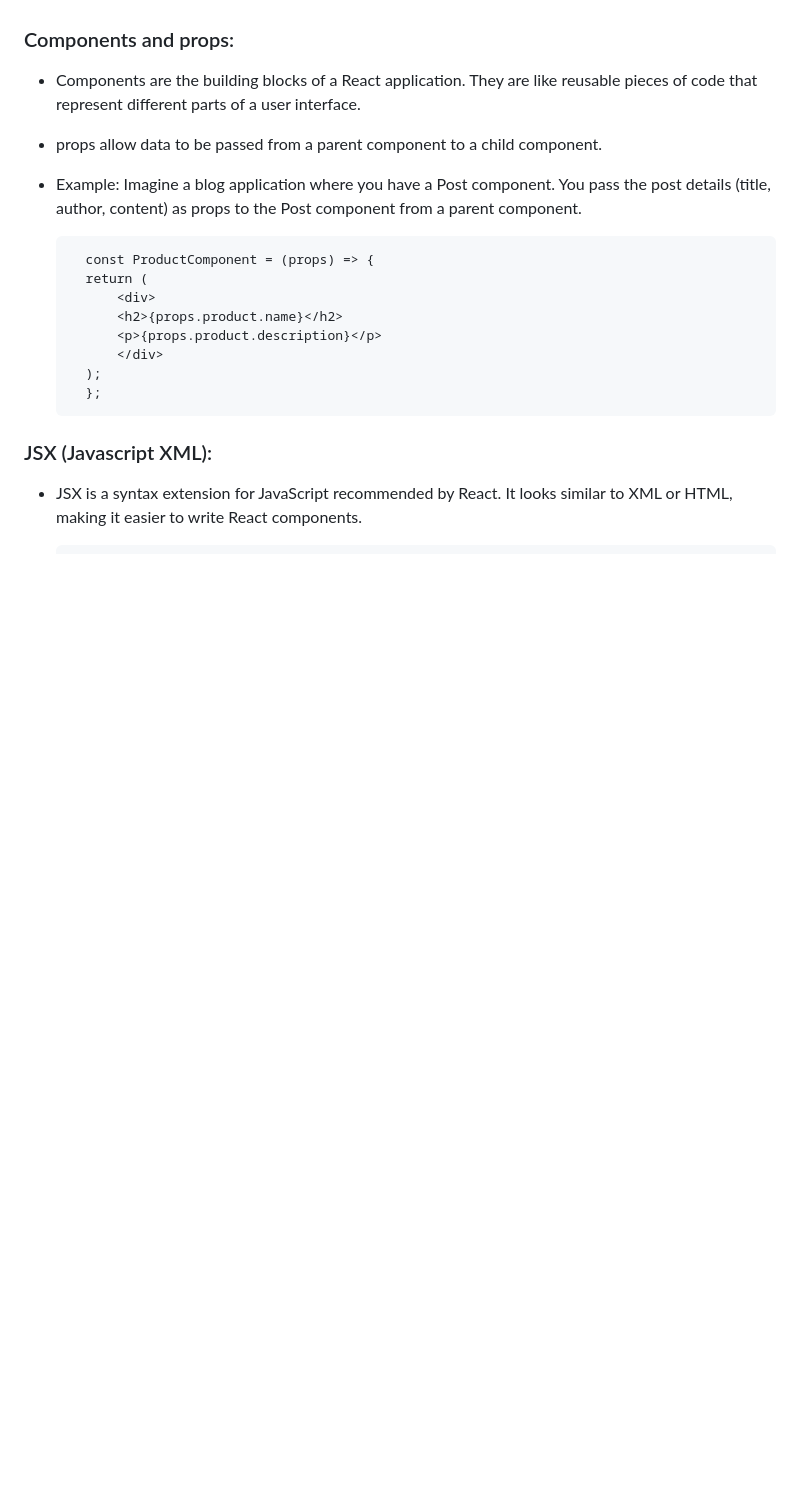
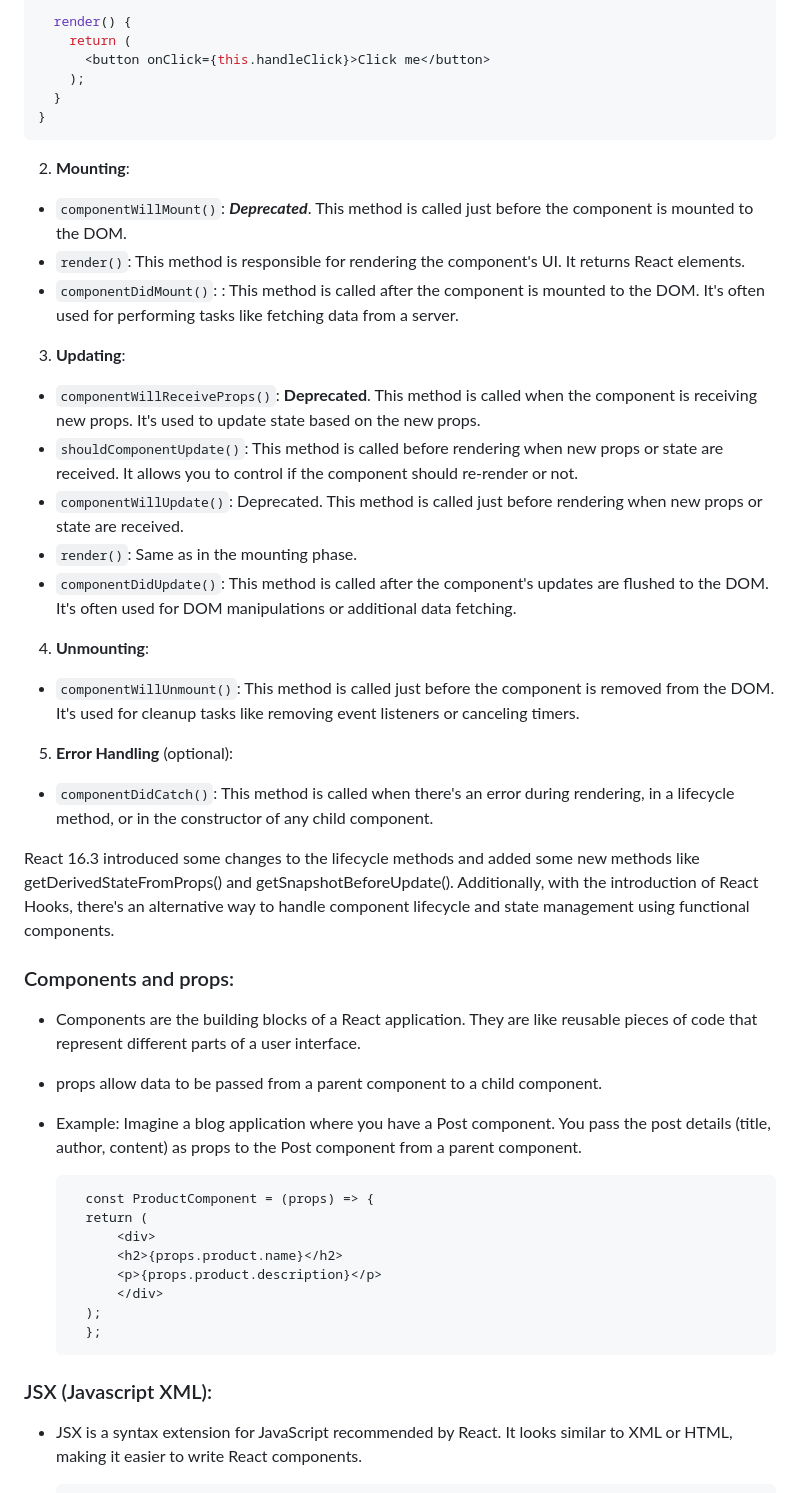
Before and after one commit to utkarsh-1602/interview-approaches, a Markdown page: frontend-concepts/reactjs/Readme.md, the part around one of its changes. GitHub-like rendering; blank space fills up the shorter version.

````diff
--- a/frontend-concepts/reactjs/Readme.md
+++ b/frontend-concepts/reactjs/Readme.md
@@ -18,10 +56,36 @@ Here's a brief overview of the component lifecycle phases in React:
 
+  render() {
+    return (
+      <button onClick={this.handleClick}>Click me</button>
+    );
+  }
+}
+```
+
+2. **Mounting**:
+- `componentWillMount()`: ***Deprecated***. This method is called just before the component is mounted to the DOM.
+- `render()`: This method is responsible for rendering the component's UI. It returns React elements.
+- `componentDidMount()`: : This method is called after the component is mounted to the DOM. It's often used for performing tasks like fetching data from a server.
+
+3. **Updating**:
+- `componentWillReceiveProps()`: **Deprecated**. This method is called when the component is receiving new props. It's used to update state based on the new props.
+- `shouldComponentUpdate()`: This method is called before rendering when new props or state are received. It allows you to control if the component should re-render or not.
+- `componentWillUpdate()`: Deprecated. This method is called just before rendering when new props or state are received.
+- `render()`: Same as in the mounting phase.
+- `componentDidUpdate()`: This method is called after the component's updates are flushed to the DOM. It's often used for DOM manipulations or additional data fetching.
+
+4. **Unmounting**:
+- `componentWillUnmount()`: This method is called just before the component is removed from the DOM. It's used for cleanup tasks like removing event listeners or canceling timers.
+
+5. **Error Handling** (optional):
+- `componentDidCatch()`: This method is called when there's an error during rendering, in a lifecycle method, or in the constructor of any child component.
+
+React 16.3 introduced some changes to the lifecycle methods and added some new methods like getDerivedStateFromProps() and getSnapshotBeforeUpdate(). Additionally, with the introduction of React Hooks, there's an alternative way to handle component lifecycle and state management using functional components.
 
 ### Components and props:
 - Components are the building blocks of a React application. They are like reusable pieces of code that represent different parts of a user interface.
 - props allow data to be passed from a parent component to a child component.
 - Example: Imagine a blog application where you have a Post component. You pass the post details (title, author, content) as props to the Post component from a parent component.
-
 
         const ProductComponent = (props) => {
         return (
````
Also changed, not shown: other parts of frontend-concepts/reactjs/Readme.md (+38 -0 lines).
